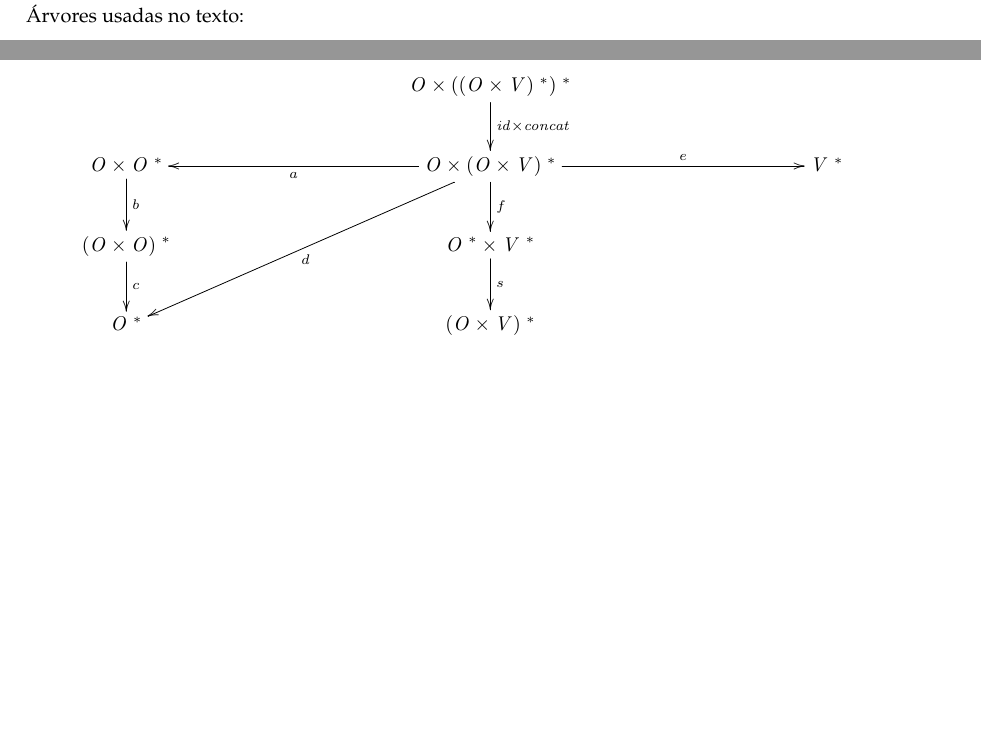
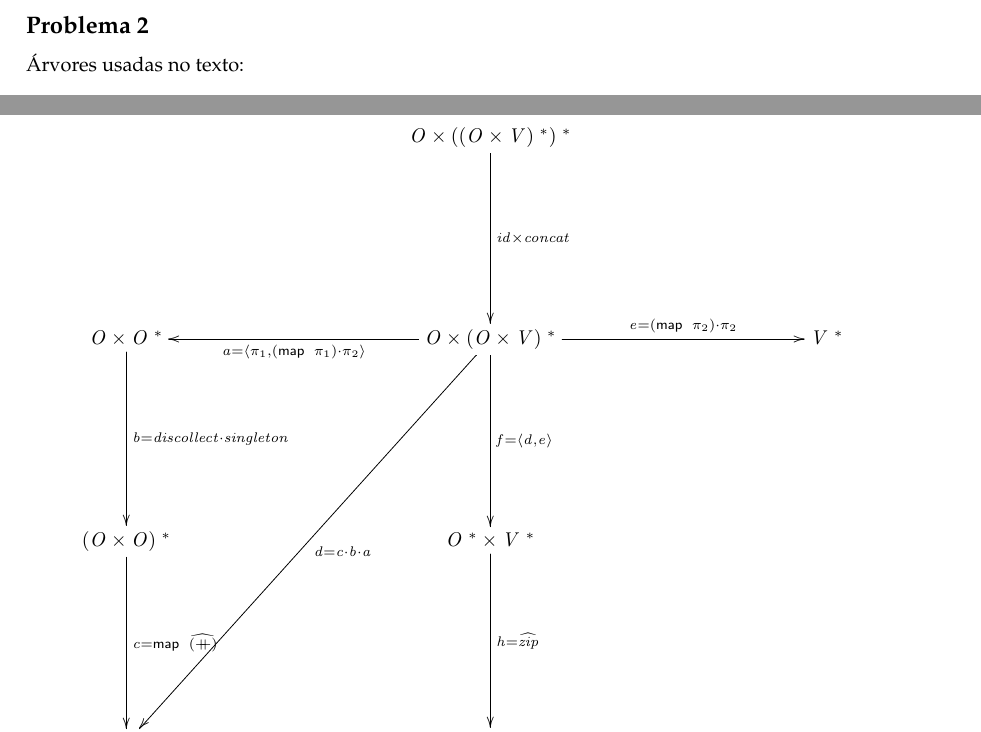
Before and after one commit to H4XOR98/CP-1920, a LaTeX document (cp1920t/cp1920t.tex): two parts of pages 12 and 14 of 19, joined at a grey line, cut at the place of the change, the shorter picture padded with empty space. Compiled offline with pdfLaTeX.

Commit message:
update g diagram

```diff
--- a/cp1920t/cp1920t.tex
+++ b/cp1920t/cp1920t.tex
@@ -1430,28 +1430,28 @@ outras funções auxiliares que sejam necessárias.
 \paragraph*{g2}\mbox{} \\
 
 \begin{eqnarray*}
-\xymatrix@C=4cm{
+\xymatrix@C=4cm@R=3cm{
 &
       \ensuremath{\Conid{O}\times((\Conid{O}\times\Conid{V})\;^*)\;^*}
           \ar[d]^-{\ensuremath{\Varid{id}\times\Varid{concat}}}
 &
 \\
       \ensuremath{\Conid{O}\times\Conid{O}\;^*}
-          \ar[d]^-{b}
+          \ar[d]^-{\ensuremath{\Varid{b}\mathrel{=}\Varid{discollect}\comp \Varid{singleton}}}
 &
       \ensuremath{\Conid{O}\times(\Conid{O}\times\Conid{V})\;^*}
-          \ar[l]^-{a}
-          \ar[r]^-{e}
-          \ar[d]^-{f}
-          \ar[ddl]^-{d}
+          \ar[l]^-{\ensuremath{\Varid{a}\mathrel{=}\conj{\p1}{(\map \;\p1)\comp \p2}}}
+          \ar[r]^-{\ensuremath{\Varid{e}\mathrel{=}(\map \;\p2)\comp \p2}}
+          \ar[d]^-{\ensuremath{\Varid{f}\mathrel{=}\conj{\Varid{d}}{\Varid{e}}}}
+          \ar[ddl]^-{\ensuremath{\Varid{d}\mathrel{=}\Varid{c}\comp \Varid{b}\comp \Varid{a}}}
 &
       \ensuremath{\Conid{V}\;^*}
 \\
       \ensuremath{(\Conid{O}\times\Conid{O})\;^*}
-          \ar[d]^-{c}
+          \ar[d]^-{\ensuremath{\Varid{c}\mathrel{=}\map \;\uncurry{(\plus )}}}
 &
       \ensuremath{\Conid{O}\;^*\times\Conid{V}\;^*}
-          \ar[d]^-{s}
+          \ar[d]^-{\ensuremath{\Varid{h}\mathrel{=}\uncurry{\Varid{zip}}}}
 &
 \\
       \ensuremath{\Conid{O}\;^*}
```
Also changed, not shown: cp1920t/cp1920t.pdf, 3 other files.
